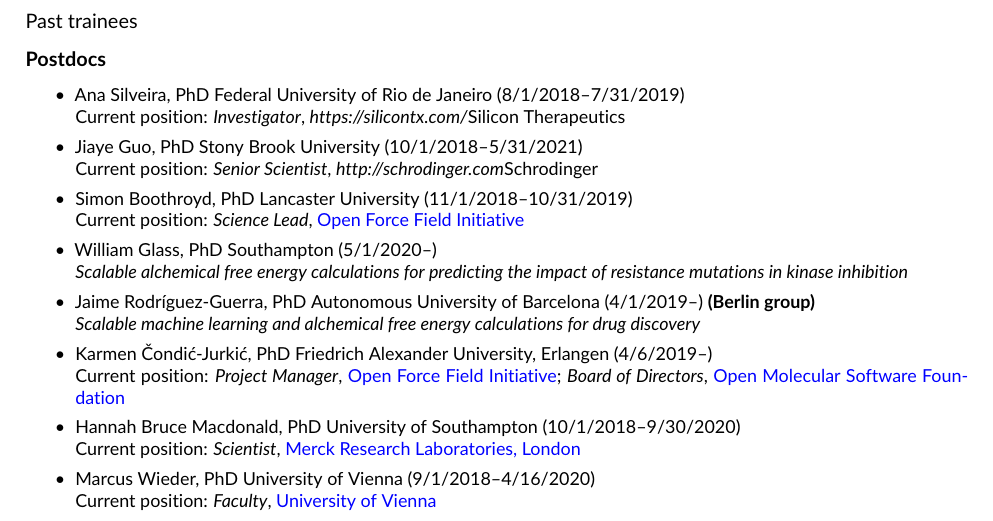
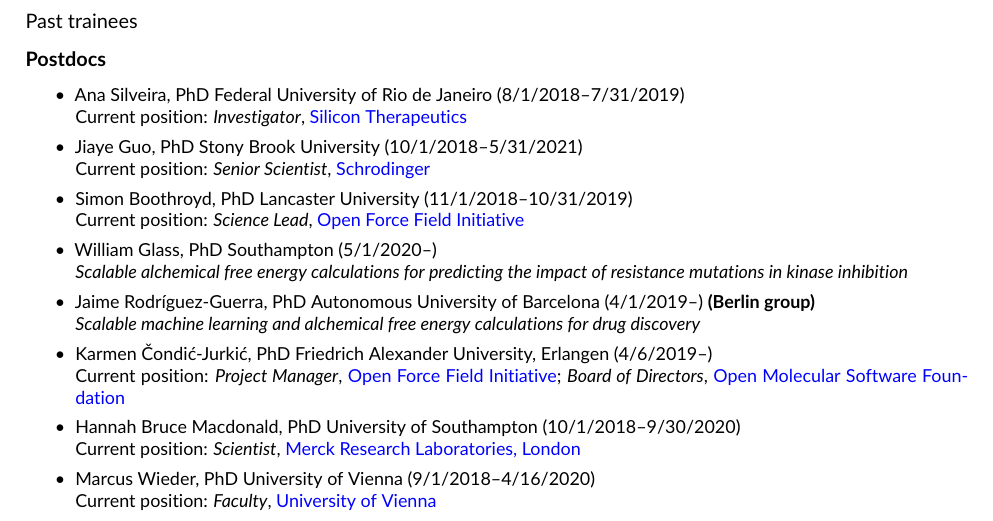
Before and after one commit to jchodera/latex-cv, a LaTeX CV (CV.tex): part of page 24 of 25, cut so that both start at the same text. Compiled offline with pdfLaTeX.

Commit message:
Fix typo

```diff
--- a/CV.tex
+++ b/CV.tex
@@ -1751,11 +1751,11 @@ The goal of this project is to use computational techniques that explicitly inco
 \begin{itemize}
   \item Ana Silveira, PhD Federal University of Rio de Janeiro (8/1/2018--7/31/2019)\\
   %\emph{Integrative modeling of allosteric inhibition; modeling antimicrobial permeation of bacterial porins}
-  Current position: \emph{Investigator}, \emph{https://silicontx.com/}{Silicon Therapeutics}
+  Current position: \emph{Investigator}, \href{https://silicontx.com/}{Silicon Therapeutics}
 
   \item Jiaye Guo, PhD Stony Brook University (10/1/2018--5/31/2021)\\
   %\emph{Design of selective kinase inhibitors and emergence of resistance}
-  Current position: \emph{Senior Scientist}, \emph{http://schrodinger.com}{Schrodinger}
+  Current position: \emph{Senior Scientist}, \href{http://schrodinger.com}{Schrodinger}
 
   \item Simon Boothroyd, PhD Lancaster University (11/1/2018--10/31/2019)\\
   %\emph{Development of advanced biomolecular force fields for drug discovery}
```
